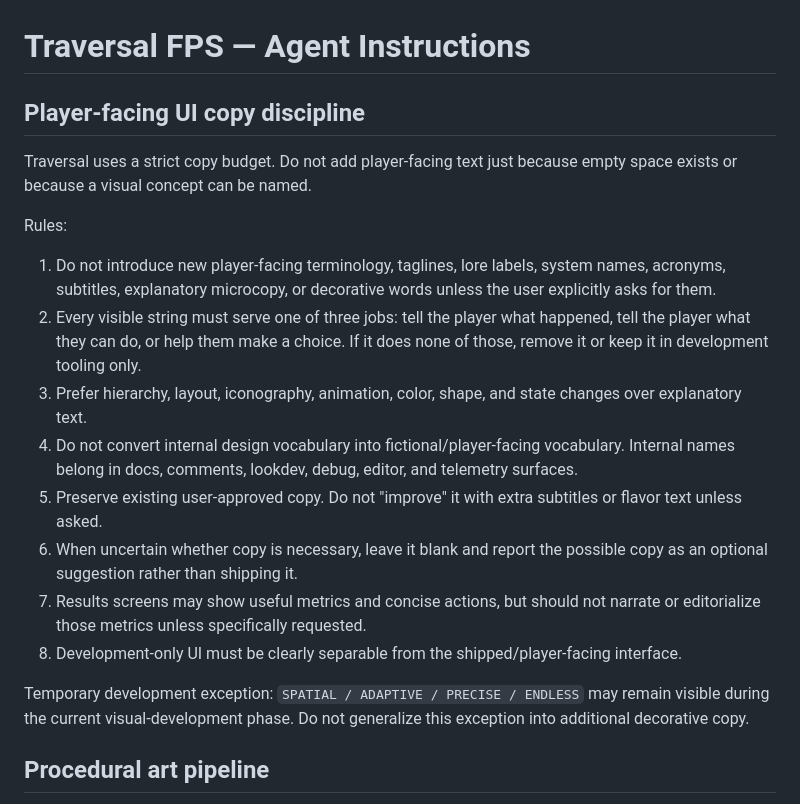
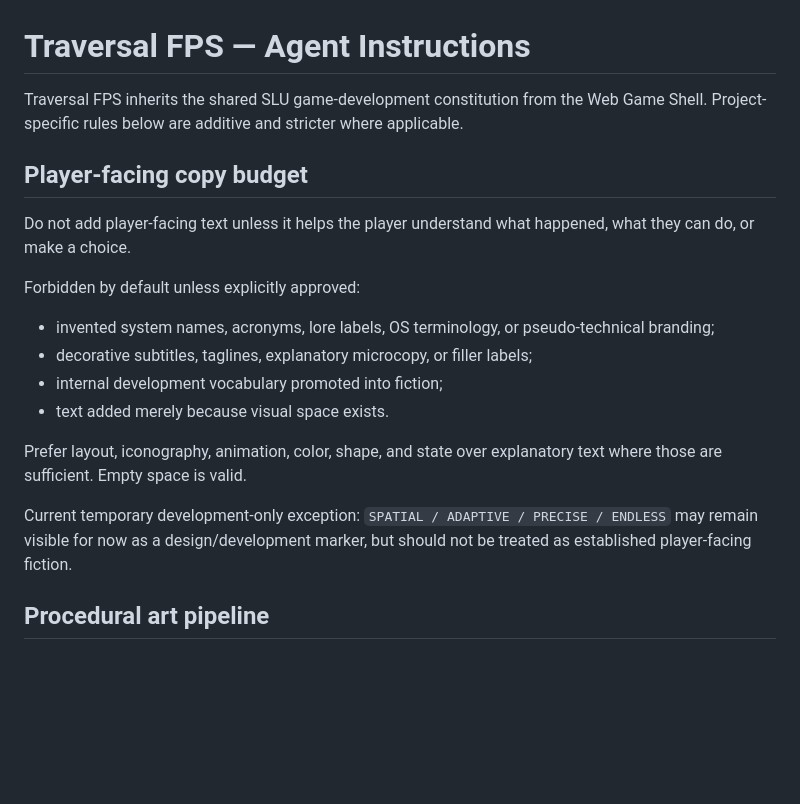
Before and after one commit to mikeylambo/Traversal-FPS, a Markdown page: AGENTS.md, the part around the change. Rendered like a GitHub page; blank space fills up the shorter version.

Commit message:
docs: align Traversal with shared dev constitution

```diff
--- a/AGENTS.md
+++ b/AGENTS.md
@@ -1,20 +1,20 @@
 # Traversal FPS — Agent Instructions
 
-## Player-facing UI copy discipline
+Traversal FPS inherits the shared SLU game-development constitution from the Web Game Shell. Project-specific rules below are additive and stricter where applicable.
 
-Traversal uses a strict copy budget. Do not add player-facing text just because empty space exists or because a visual concept can be named.
+## Player-facing copy budget
 
-Rules:
-1. Do not introduce new player-facing terminology, taglines, lore labels, system names, acronyms, subtitles, explanatory microcopy, or decorative words unless the user explicitly asks for them.
-2. Every visible string must serve one of three jobs: tell the player what happened, tell the player what they can do, or help them make a choice. If it does none of those, remove it or keep it in development tooling only.
-3. Prefer hierarchy, layout, iconography, animation, color, shape, and state changes over explanatory text.
-4. Do not convert internal design vocabulary into fictional/player-facing vocabulary. Internal names belong in docs, comments, lookdev, debug, editor, and telemetry surfaces.
-5. Preserve existing user-approved copy. Do not "improve" it with extra subtitles or flavor text unless asked.
-6. When uncertain whether copy is necessary, leave it blank and report the possible copy as an optional suggestion rather than shipping it.
-7. Results screens may show useful metrics and concise actions, but should not narrate or editorialize those metrics unless specifically requested.
-8. Development-only UI must be clearly separable from the shipped/player-facing interface.
+Do not add player-facing text unless it helps the player understand what happened, what they can do, or make a choice.
 
-Temporary development exception: `SPATIAL / ADAPTIVE / PRECISE / ENDLESS` may remain visible during the current visual-development phase. Do not generalize this exception into additional decorative copy.
+Forbidden by default unless explicitly approved:
+- invented system names, acronyms, lore labels, OS terminology, or pseudo-technical branding;
+- decorative subtitles, taglines, explanatory microcopy, or filler labels;
+- internal development vocabulary promoted into fiction;
+- text added merely because visual space exists.
+
+Prefer layout, iconography, animation, color, shape, and state over explanatory text where those are sufficient. Empty space is valid.
+
+Current temporary development-only exception: `SPATIAL / ADAPTIVE / PRECISE / ENDLESS` may remain visible for now as a design/development marker, but should not be treated as established player-facing fiction.
 
 ## Procedural art pipeline
 
```
